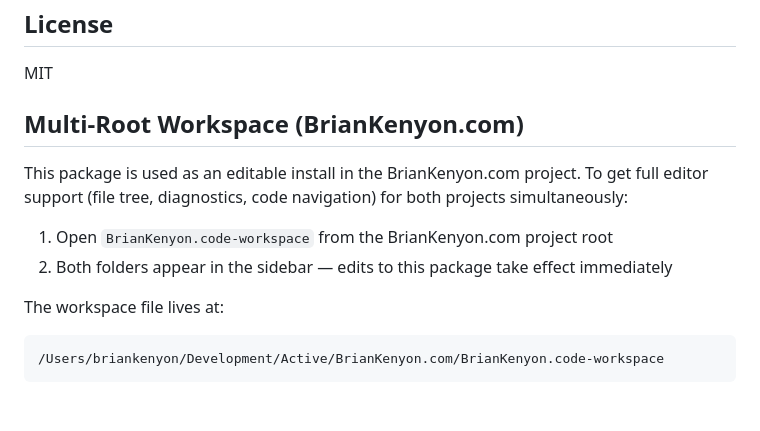
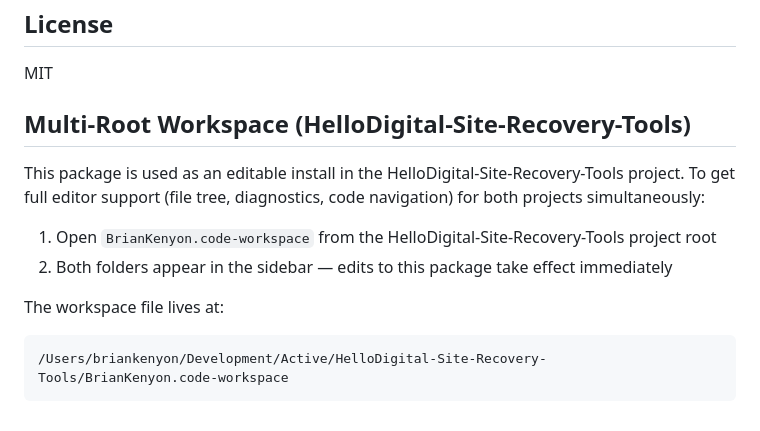
Before and after one commit to HelloDigital-co/agentic-debug-tools, a Markdown page: README.md, the part around the change. GitHub-like rendering.

Commit message:
Update workspace references: BrianKenyon.com -> HelloDigital-Site-Recovery-Tools

````diff
--- a/README.md
+++ b/README.md
@@ -167,14 +167,14 @@ pytest tests/ -v
 
 MIT
 
-## Multi-Root Workspace (BrianKenyon.com)
+## Multi-Root Workspace (HelloDigital-Site-Recovery-Tools)
 
-This package is used as an editable install in the BrianKenyon.com project. To get full editor support (file tree, diagnostics, code navigation) for both projects simultaneously:
+This package is used as an editable install in the HelloDigital-Site-Recovery-Tools project. To get full editor support (file tree, diagnostics, code navigation) for both projects simultaneously:
 
-1. Open `BrianKenyon.code-workspace` from the BrianKenyon.com project root
+1. Open `BrianKenyon.code-workspace` from the HelloDigital-Site-Recovery-Tools project root
 2. Both folders appear in the sidebar — edits to this package take effect immediately
 
 The workspace file lives at:
 ```
-/Users/briankenyon/Development/Active/BrianKenyon.com/BrianKenyon.code-workspace
+/Users/briankenyon/Development/Active/HelloDigital-Site-Recovery-Tools/BrianKenyon.code-workspace
 ```
````
